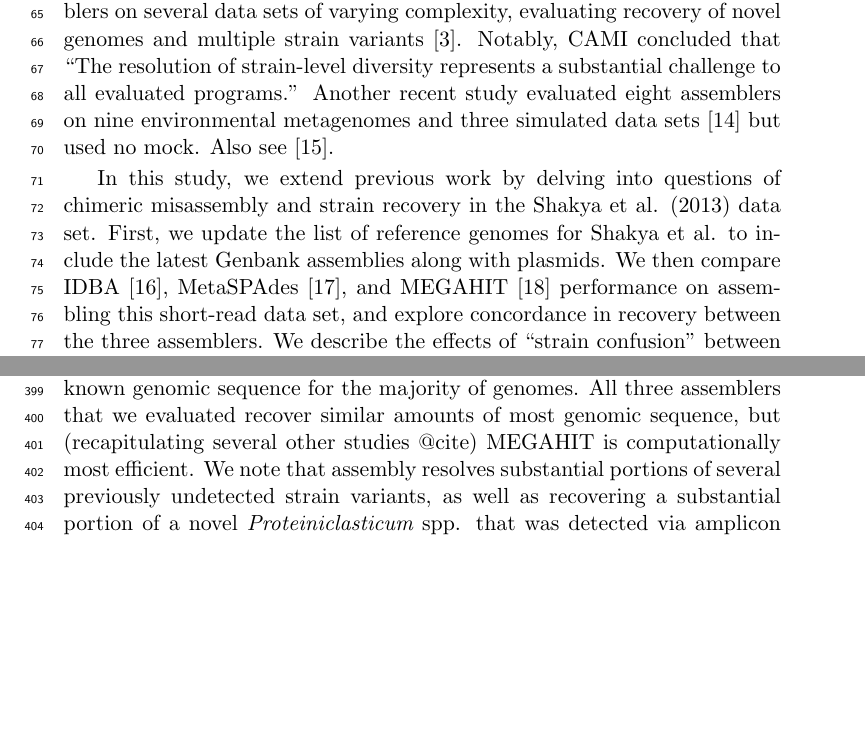
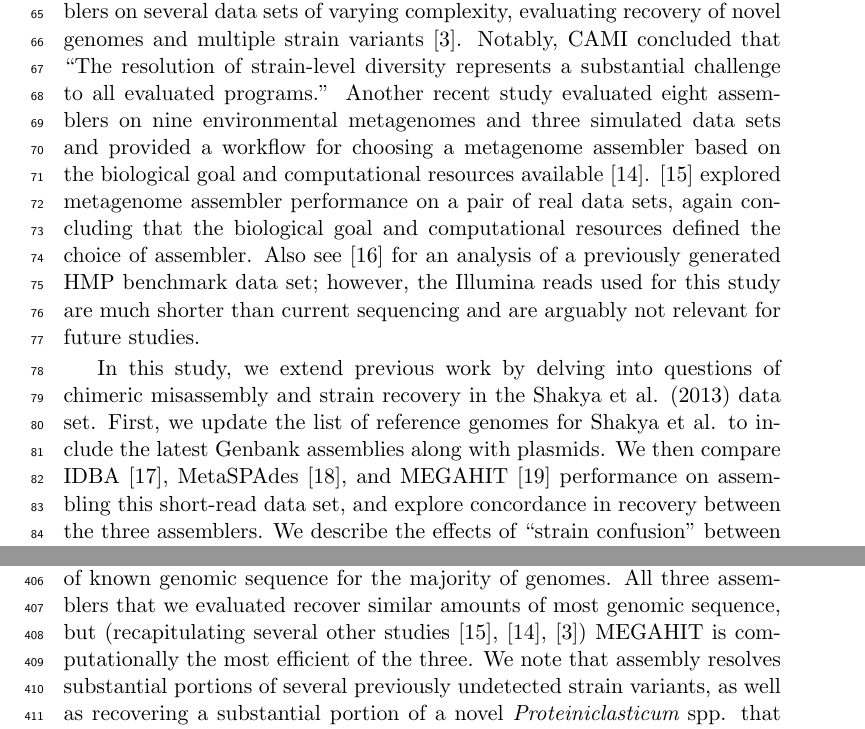
Before and after one commit to dib-lab/2016-metagenome-assembly-eval, a LaTeX paper (2016-metagenome.tex): two parts of pages 3 and 17 of 25, joined at a grey line, cut so that both start at the same text, the shorter picture padded with empty space. Compiled offline with pdfLaTeX.

Commit message:
finish discussion?

```diff
--- a/2016-metagenome.tex
+++ b/2016-metagenome.tex
@@ -139,9 +139,16 @@
 \cite{CAMI}.  Notably, CAMI concluded that ``The resolution of
 strain-level diversity represents a substantial challenge to all
 evaluated programs.''  Another recent study evaluated eight assemblers
-on nine environmental metagenomes and three simulated data sets
-\cite{metag_one} but used no mock. Also see \cite{Greenwald2017}.
-% @CTB JG: what's the finding?
+on nine environmental metagenomes and three simulated data sets and
+provided a workflow for choosing a metagenome assembler based on the
+biological goal and computational resources available
+\cite{metag_one}.  \cite{Vollmers2017} explored metagenome assembler
+performance on a pair of real data sets, again concluding that the
+biological goal and computational resources defined the choice of
+assembler.  Also see \cite{Greenwald2017} for an analysis of a previously
+generated HMP benchmark data set; however, the Illumina reads used for this
+study are much shorter than current sequencing and are arguably not relevant
+for future studies.
 
 In this study, we extend previous work by delving into questions of
 chimeric misassembly and strain recovery in the Shakya et al. (2013)
@@ -1011,8 +1018,8 @@
 Overall, assembly of this mock community works well, with good
 recovery of known genomic sequence for the majority of genomes.  All
 three assemblers that we evaluated recover similar amounts of most
-genomic sequence, but (recapitulating several other studies @cite)
-MEGAHIT is computationally most efficient.
+genomic sequence, but (recapitulating several other studies \cite{Vollmers2017}, \cite{metag_one}, \cite{CAMI})
+MEGAHIT is computationally the most efficient of the three.
 We note that assembly
 resolves substantial portions of several previously undetected strain
 variants, as well as recovering a substantial portion of a novel
```
Also changed, not shown: 2016-metagenome.pdf, 2016-metagenome.tex (2 more changed lines).
